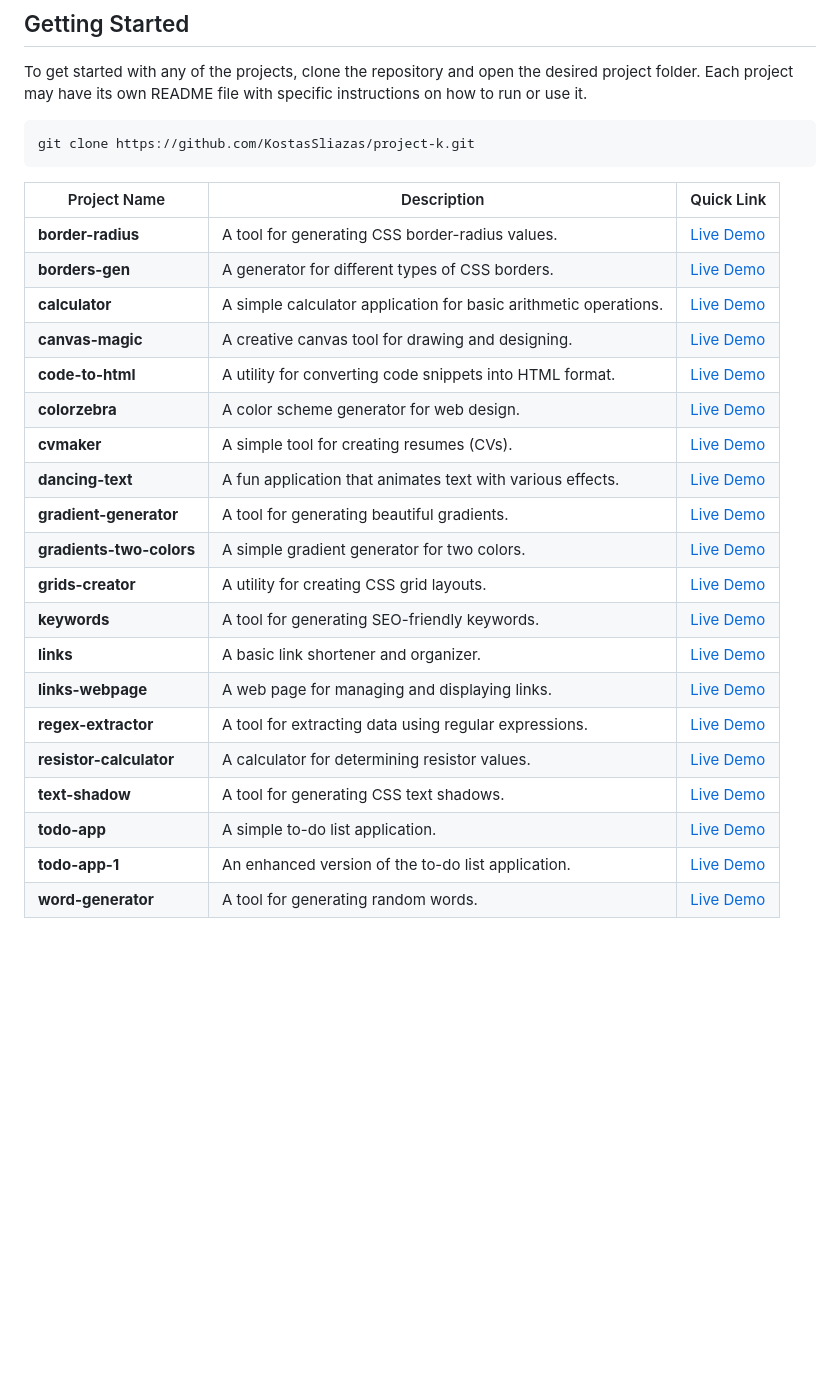
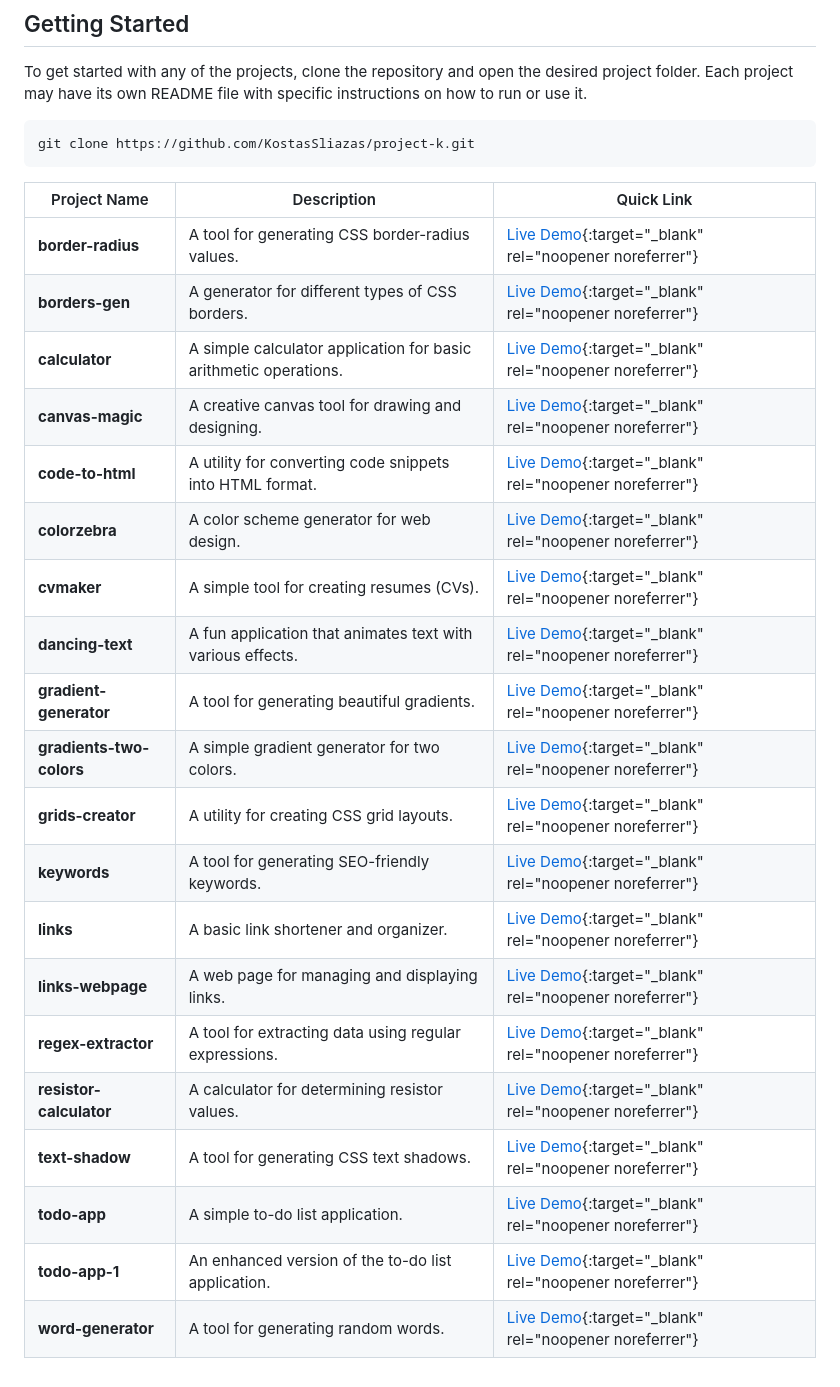
Before and after one commit to KostasSliazas/project-k, a Markdown page: README.md, the part around the change. Rendered like a GitHub page; blank space fills up the shorter version.

```diff
--- a/README.md
+++ b/README.md
@@ -20,23 +20,23 @@ git clone https://github.com/KostasSliazas/project-k.git
 
 | Project Name             | Description                                               | Quick Link                  |
 |--------------------------|-----------------------------------------------------------|-----------------------------|
-| **border-radius**        | A tool for generating CSS border-radius values.          | [Live Demo](https://kostassliazas.github.io/project-k/tools/border-radius)             |
-| **borders-gen**          | A generator for different types of CSS borders.          | [Live Demo](https://kostassliazas.github.io/project-k/tools/borders-gen)             |
-| **calculator**           | A simple calculator application for basic arithmetic operations. | [Live Demo](https://kostassliazas.github.io/project-k/tools/calculator)         |
-| **canvas-magic**         | A creative canvas tool for drawing and designing.        | [Live Demo](https://kostassliazas.github.io/project-k/tools/canvas-magic)             |
-| **code-to-html**         | A utility for converting code snippets into HTML format. | [Live Demo](https://kostassliazas.github.io/project-k/tools/code-to-html)             |
-| **colorzebra**           | A color scheme generator for web design.                 | [Live Demo](https://kostassliazas.github.io/project-k/tools/colorzebra)           |
-| **cvmaker**              | A simple tool for creating resumes (CVs).                | [Live Demo](https://kostassliazas.github.io/project-k/tools/cvmaker)              |
-| **dancing-text**         | A fun application that animates text with various effects.| [Live Demo](https://kostassliazas.github.io/project-k/tools/dancing-text)         |
-| **gradient-generator**   | A tool for generating beautiful gradients.                | [Live Demo](https://kostassliazas.github.io/project-k/tools/gradient-generator)   |
-| **gradients-two-colors** | A simple gradient generator for two colors.              | [Live Demo](https://kostassliazas.github.io/project-k/tools/gradients-two-colors) |
-| **grids-creator**        | A utility for creating CSS grid layouts.                 | [Live Demo](https://kostassliazas.github.io/project-k/tools/grids-creator)        |
-| **keywords**             | A tool for generating SEO-friendly keywords.             | [Live Demo](https://kostassliazas.github.io/project-k/tools/keywords)             |
-| **links**                | A basic link shortener and organizer.                    | [Live Demo](https://kostassliazas.github.io/project-k/tools/links)                |
-| **links-webpage**        | A web page for managing and displaying links.            | [Live Demo](https://kostassliazas.github.io/project-k/tools/links-webpage)        |
-| **regex-extractor**      | A tool for extracting data using regular expressions.    | [Live Demo](https://kostassliazas.github.io/project-k/tools/regex-extractor)      |
-| **resistor-calculator**  | A calculator for determining resistor values.            | [Live Demo](https://kostassliazas.github.io/project-k/tools/resistor-calculator)  |
-| **text-shadow**          | A tool for generating CSS text shadows.                  | [Live Demo](https://kostassliazas.github.io/project-k/tools/text-shadow)          |
-| **todo-app**             | A simple to-do list application.                          | [Live Demo](https://kostassliazas.github.io/project-k/tools/todo-app)             |
-| **todo-app-1**           | An enhanced version of the to-do list application.       | [Live Demo](https://kostassliazas.github.io/project-k/tools/todo-app-1)           |
-| **word-generator**       | A tool for generating random words.                       | [Live Demo](https://kostassliazas.github.io/project-k/tools/word-generator)       |
+| **border-radius**        | A tool for generating CSS border-radius values.          | [Live Demo](https://kostassliazas.github.io/project-k/tools/border-radius){:target="_blank" rel="noopener noreferrer"}             |
+| **borders-gen**          | A generator for different types of CSS borders.          | [Live Demo](https://kostassliazas.github.io/project-k/tools/borders-gen){:target="_blank" rel="noopener noreferrer"}             |
+| **calculator**           | A simple calculator application for basic arithmetic operations. | [Live Demo](https://kostassliazas.github.io/project-k/tools/calculator){:target="_blank" rel="noopener noreferrer"}         |
+| **canvas-magic**         | A creative canvas tool for drawing and designing.        | [Live Demo](https://kostassliazas.github.io/project-k/tools/canvas-magic){:target="_blank" rel="noopener noreferrer"}             |
+| **code-to-html**         | A utility for converting code snippets into HTML format. | [Live Demo](https://kostassliazas.github.io/project-k/tools/code-to-html){:target="_blank" rel="noopener noreferrer"}             |
+| **colorzebra**           | A color scheme generator for web design.                 | [Live Demo](https://kostassliazas.github.io/project-k/tools/colorzebra){:target="_blank" rel="noopener noreferrer"}           |
+| **cvmaker**              | A simple tool for creating resumes (CVs).                | [Live Demo](https://kostassliazas.github.io/project-k/tools/cvmaker){:target="_blank" rel="noopener noreferrer"}              |
+| **dancing-text**         | A fun application that animates text with various effects.| [Live Demo](https://kostassliazas.github.io/project-k/tools/dancing-text){:target="_blank" rel="noopener noreferrer"}         |
+| **gradient-generator**   | A tool for generating beautiful gradients.                | [Live Demo](https://kostassliazas.github.io/project-k/tools/gradient-generator){:target="_blank" rel="noopener noreferrer"}   |
+| **gradients-two-colors** | A simple gradient generator for two colors.              | [Live Demo](https://kostassliazas.github.io/project-k/tools/gradients-two-colors){:target="_blank" rel="noopener noreferrer"} |
+| **grids-creator**        | A utility for creating CSS grid layouts.                 | [Live Demo](https://kostassliazas.github.io/project-k/tools/grids-creator){:target="_blank" rel="noopener noreferrer"}        |
+| **keywords**             | A tool for generating SEO-friendly keywords.             | [Live Demo](https://kostassliazas.github.io/project-k/tools/keywords){:target="_blank" rel="noopener noreferrer"}             |
+| **links**                | A basic link shortener and organizer.                    | [Live Demo](https://kostassliazas.github.io/project-k/tools/links){:target="_blank" rel="noopener noreferrer"}                |
+| **links-webpage**        | A web page for managing and displaying links.            | [Live Demo](https://kostassliazas.github.io/project-k/tools/links-webpage){:target="_blank" rel="noopener noreferrer"}        |
+| **regex-extractor**      | A tool for extracting data using regular expressions.    | [Live Demo](https://kostassliazas.github.io/project-k/tools/regex-extractor){:target="_blank" rel="noopener noreferrer"}      |
+| **resistor-calculator**  | A calculator for determining resistor values.            | [Live Demo](https://kostassliazas.github.io/project-k/tools/resistor-calculator){:target="_blank" rel="noopener noreferrer"}  |
+| **text-shadow**          | A tool for generating CSS text shadows.                  | [Live Demo](https://kostassliazas.github.io/project-k/tools/text-shadow){:target="_blank" rel="noopener noreferrer"}          |
+| **todo-app**             | A simple to-do list application.                          | [Live Demo](https://kostassliazas.github.io/project-k/tools/todo-app){:target="_blank" rel="noopener noreferrer"}             |
+| **todo-app-1**           | An enhanced version of the to-do list application.       | [Live Demo](https://kostassliazas.github.io/project-k/tools/todo-app-1){:target="_blank" rel="noopener noreferrer"}           |
+| **word-generator**       | A tool for generating random words.                       | [Live Demo](https://kostassliazas.github.io/project-k/tools/word-generator){:target="_blank" rel="noopener noreferrer"}       |
```
